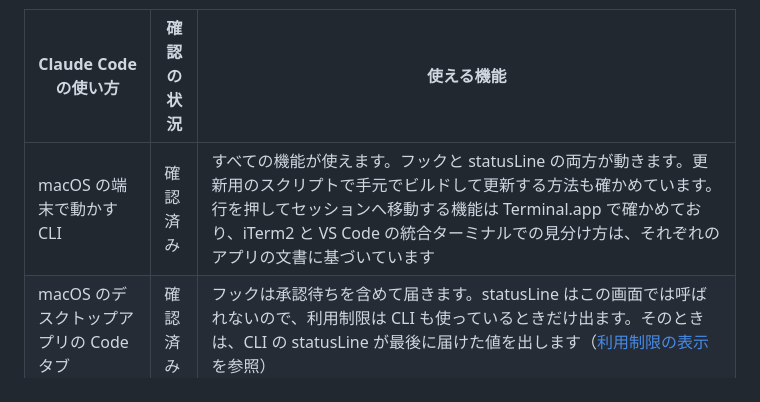
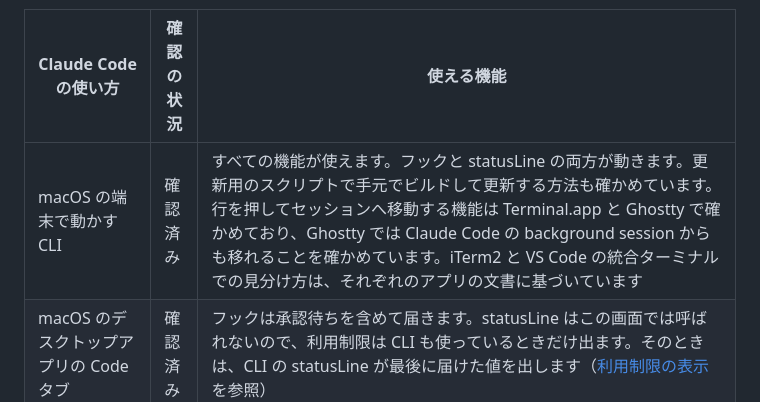
Before and after one commit to unknowns53/marimo, a Markdown page: README.md, the part around the change. Drawn GitHub-style.

Commit message:
Note in the README that going to a session works from Ghostty
The Ghostty route was checked in the built app, including a Claude Code background session, so the support table now lists it with Terminal.app.

Co-Authored-By: Claude Opus 5.5 <noreply@anthropic.com>
Claude-Session: https://claude.ai/code/session_01PfuaqXeybibjkia4urP22r

```diff
--- a/README.md
+++ b/README.md
@@ -71,7 +71,7 @@ Claude Code は 2.1.139 以降が必要です。marimo は、この版で加わ
 
 | Claude Code の使い方 | 確認の状況 | 使える機能 |
 | --- | --- | --- |
-| macOS の端末で動かす CLI | 確認済み | すべての機能が使えます。フックと statusLine の両方が動きます。更新用のスクリプトで手元でビルドして更新する方法も確かめています。行を押してセッションへ移動する機能は Terminal.app で確かめており、iTerm2 と VS Code の統合ターミナルでの見分け方は、それぞれのアプリの文書に基づいています |
+| macOS の端末で動かす CLI | 確認済み | すべての機能が使えます。フックと statusLine の両方が動きます。更新用のスクリプトで手元でビルドして更新する方法も確かめています。行を押してセッションへ移動する機能は Terminal.app と Ghostty で確かめており、Ghostty では Claude Code の background session からも移れることを確かめています。iTerm2 と VS Code の統合ターミナルでの見分け方は、それぞれのアプリの文書に基づいています |
 | macOS のデスクトップアプリの Code タブ | 確認済み | フックは承認待ちを含めて届きます。statusLine はこの画面では呼ばれないので、利用制限は CLI も使っているときだけ出ます。そのときは、CLI の statusLine が最後に届けた値を出します（[利用制限の表示](docs/usage.md#利用制限の表示)を参照） |
 | VS Code の拡張機能の画面 | 未確認 | statusLine が動くかどうかを確かめていません |
 | Windows | 一部確認済み | Windows 11 で、ビルド、NSIS（Windows 向けのインストーラを作る仕組み）のインストーラによる導入、更新用のスクリプトで手元でビルドする更新、`install`、フックの発火、自動起動、クリック透過、通知領域のアイコンから窓を隠して出し直す操作を確かめています。statusLine が無い場合の `install` による登録が Git Bash と PowerShell のどちらでも動くことと、既存の statusLine を `install` が包んでも元の表示が変わらず、CLI のセッションでコンテキスト使用率がパーセントで出ることも確かめています（[statusLine の包み方](docs/development.md#statusline-の包み方)を参照）。包めない statusLine を使っている場合は、marimo が statusLine を受け取れないので、Claude Code の利用制限は出ません。行を押してセッションへ移動する機能は、デスクトップアプリの Code タブ、Windows Terminal、conhost、VS Code の統合ターミナルのどれでも確かめています（[セッションへ移動する](docs/usage.md#セッションへ移動する)を参照） |
```
